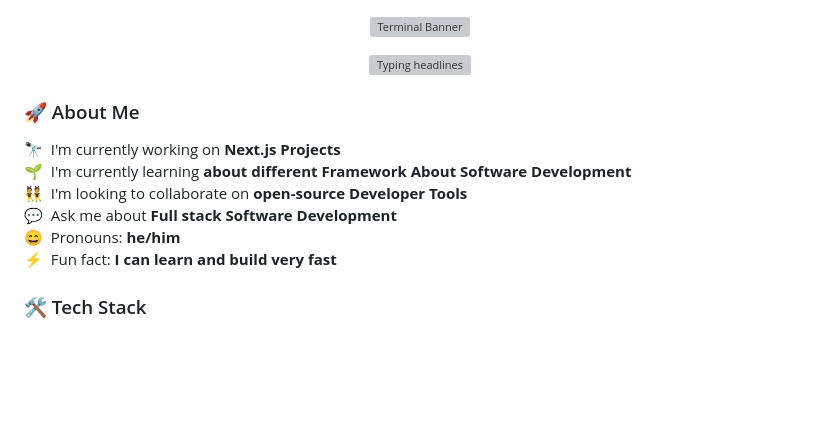
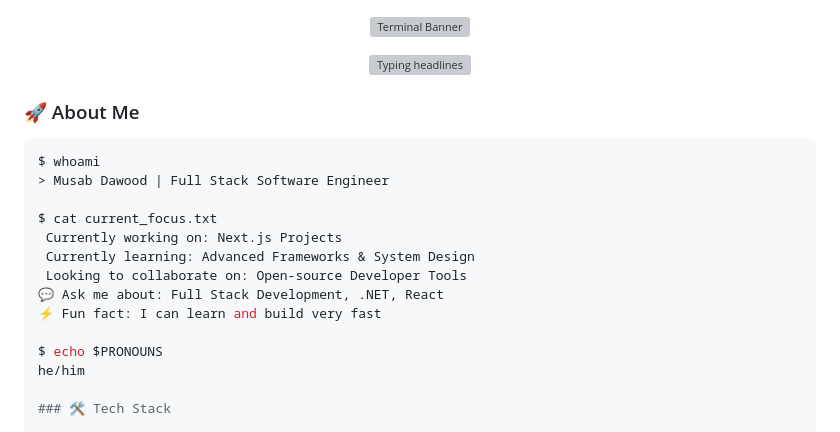
Before and after one commit to musabdawood-007/musabdawood-007, a Markdown page: README.md, the part around one of its changes. Rendered like a GitHub page; blank space fills up the shorter version; grey boxes are pictures that could not be loaded.

````diff
--- a/README.md
+++ b/README.md
@@ -10,12 +10,19 @@
 
 ### 🚀 About Me
 
-🔭 &nbsp;I'm currently working on **Next.js Projects**
-🌱 &nbsp;I'm currently learning **about different Framework About Software Development**
-👯 &nbsp;I'm looking to collaborate on **open-source Developer Tools**
-💬 &nbsp;Ask me about **Full stack Software Development**
-😄 &nbsp;Pronouns: **he/him**
-⚡ &nbsp;Fun fact: **I can learn and build very fast**
+```bash
+$ whoami
+> Musab Dawood | Full Stack Software Engineer
+
+$ cat current_focus.txt
+ Currently working on: Next.js Projects
+ Currently learning: Advanced Frameworks & System Design
+ Looking to collaborate on: Open-source Developer Tools
+💬 Ask me about: Full Stack Development, .NET, React
+⚡ Fun fact: I can learn and build very fast
+
+$ echo $PRONOUNS
+he/him
 
 ### 🛠️ Tech Stack
 
````
Also changed, not shown: other parts of README.md (+1 -1 lines).
